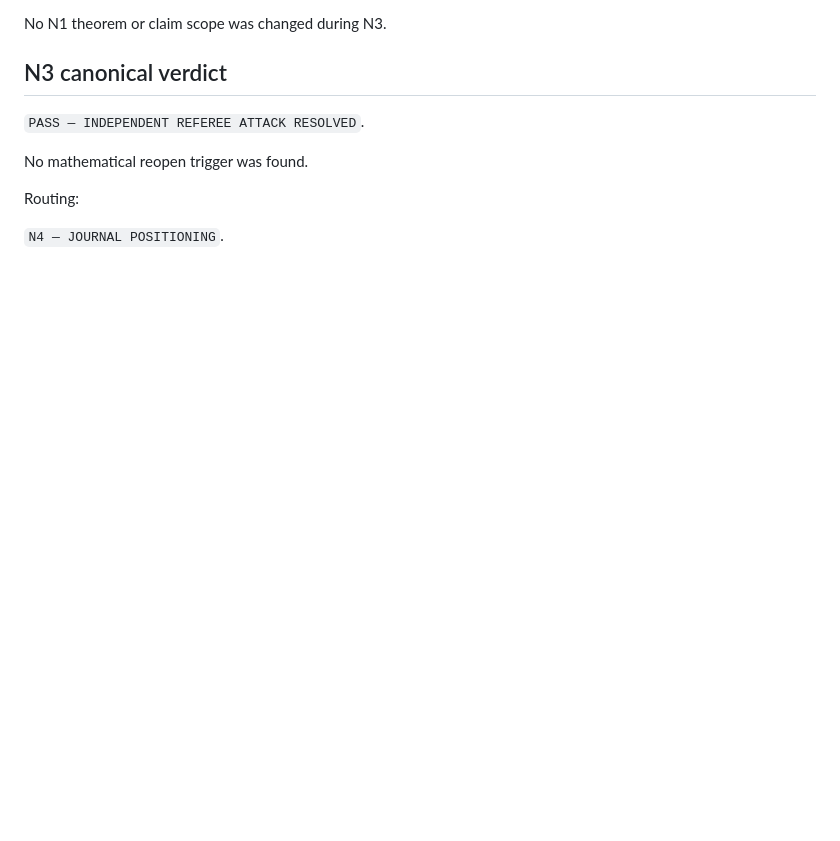
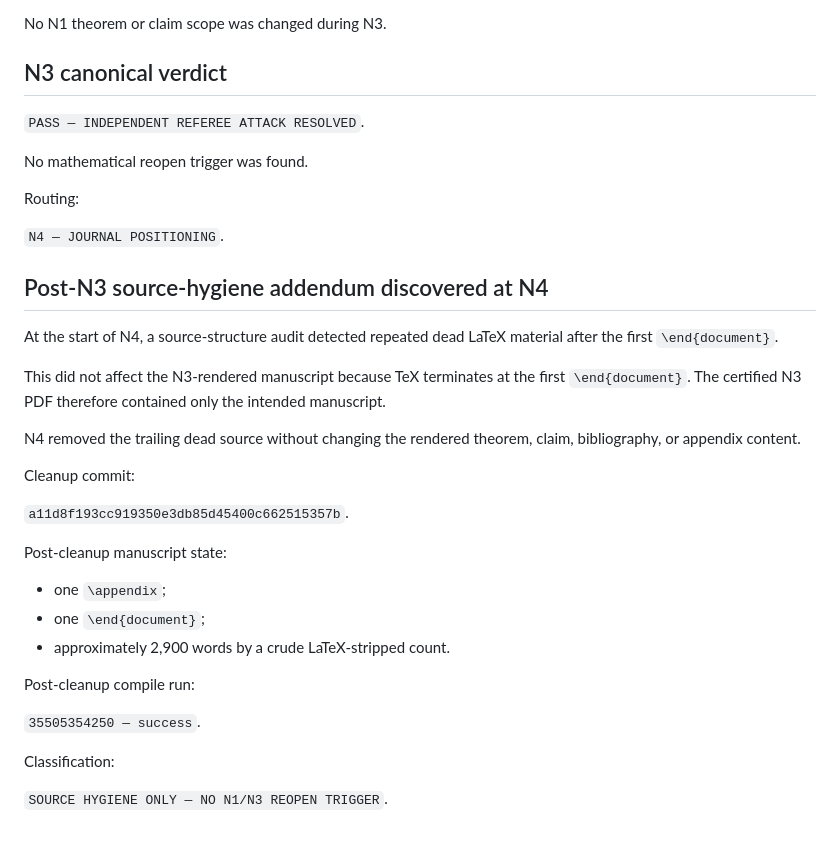
Before and after one commit to ryotamatsuki/gehrig-shy-stenbacka-correction, a Markdown page: audit/NOTE_N3_INDEPENDENT_REFEREE_ATTACK.md, the part around the change. GitHub-like rendering; blank space fills up the shorter version.

Commit message:
Record N4 source-hygiene cleanup in N3 audit trail

```diff
--- a/audit/NOTE_N3_INDEPENDENT_REFEREE_ATTACK.md
+++ b/audit/NOTE_N3_INDEPENDENT_REFEREE_ATTACK.md
@@ -367,3 +367,34 @@ No mathematical reopen trigger was found.
 Routing:
 
 `N4 — JOURNAL POSITIONING`.
+
+
+## Post-N3 source-hygiene addendum discovered at N4
+
+At the start of N4, a source-structure audit detected repeated dead LaTeX
+material after the first `\end{document}`.
+
+This did not affect the N3-rendered manuscript because TeX terminates at the
+first `\end{document}`. The certified N3 PDF therefore contained only the
+intended manuscript.
+
+N4 removed the trailing dead source without changing the rendered theorem,
+claim, bibliography, or appendix content.
+
+Cleanup commit:
+
+`a11d8f193cc919350e3db85d45400c662515357b`.
+
+Post-cleanup manuscript state:
+
+- one `\appendix`;
+- one `\end{document}`;
+- approximately 2,900 words by a crude LaTeX-stripped count.
+
+Post-cleanup compile run:
+
+`35505354250 — success`.
+
+Classification:
+
+`SOURCE HYGIENE ONLY — NO N1/N3 REOPEN TRIGGER`.
```
